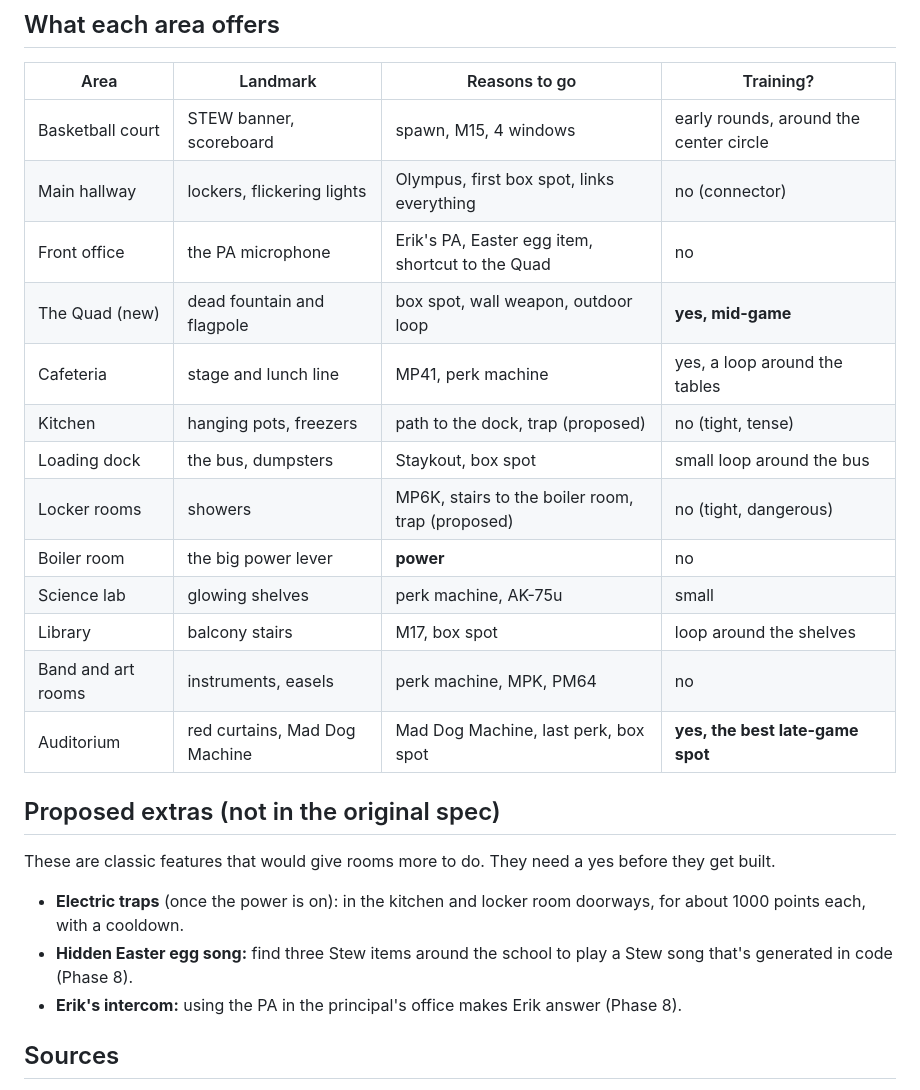
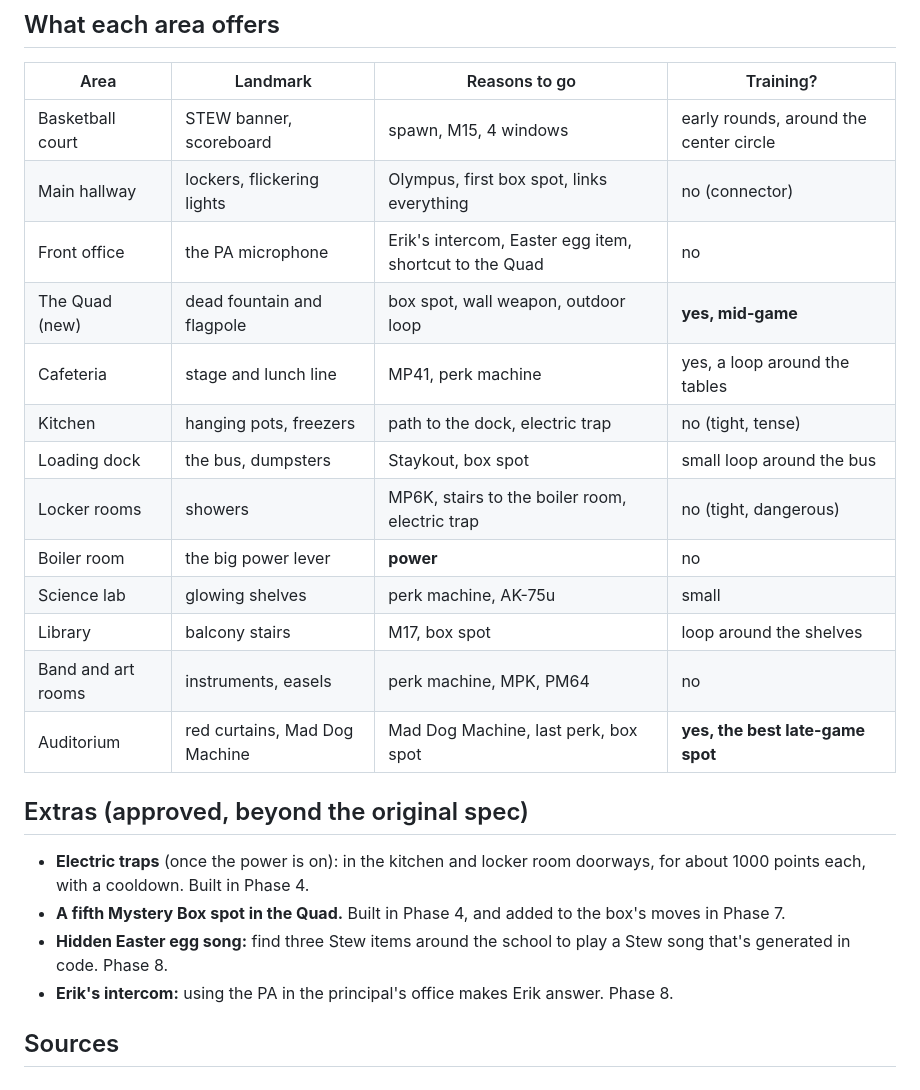
Before and after one commit to michaeljjdougherty/stew-zombies, a Markdown page: docs/MAP_DESIGN.md, the part around the change. GitHub-like rendering.

Commit message:
Approve extras: electric traps, Quad box spot, Erik's intercom, hidden song
Co-Authored-By: Claude Opus 5.5 <noreply@anthropic.com>
Claude-Session: https://claude.ai/code/session_016vJ4mgWPchsYvUopKKkmci

```diff
--- a/docs/MAP_DESIGN.md
+++ b/docs/MAP_DESIGN.md
@@ -108,29 +108,28 @@ for running trains.
 |---|---|---|---|
 | Basketball court | STEW banner, scoreboard | spawn, M15, 4 windows | early rounds, around the center circle |
 | Main hallway | lockers, flickering lights | Olympus, first box spot, links everything | no (connector) |
-| Front office | the PA microphone | Erik's PA, Easter egg item, shortcut to the Quad | no |
+| Front office | the PA microphone | Erik's intercom, Easter egg item, shortcut to the Quad | no |
 | The Quad (new) | dead fountain and flagpole | box spot, wall weapon, outdoor loop | **yes, mid-game** |
 | Cafeteria | stage and lunch line | MP41, perk machine | yes, a loop around the tables |
-| Kitchen | hanging pots, freezers | path to the dock, trap (proposed) | no (tight, tense) |
+| Kitchen | hanging pots, freezers | path to the dock, electric trap | no (tight, tense) |
 | Loading dock | the bus, dumpsters | Staykout, box spot | small loop around the bus |
-| Locker rooms | showers | MP6K, stairs to the boiler room, trap (proposed) | no (tight, dangerous) |
+| Locker rooms | showers | MP6K, stairs to the boiler room, electric trap | no (tight, dangerous) |
 | Boiler room | the big power lever | **power** | no |
 | Science lab | glowing shelves | perk machine, AK-75u | small |
 | Library | balcony stairs | M17, box spot | loop around the shelves |
 | Band and art rooms | instruments, easels | perk machine, MPK, PM64 | no |
 | Auditorium | red curtains, Mad Dog Machine | Mad Dog Machine, last perk, box spot | **yes, the best late-game spot** |
 
-## Proposed extras (not in the original spec)
-
-These are classic features that would give rooms more to do. They need a
-yes before they get built.
+## Extras (approved, beyond the original spec)
 
 - **Electric traps** (once the power is on): in the kitchen and locker room
-  doorways, for about 1000 points each, with a cooldown.
+  doorways, for about 1000 points each, with a cooldown. Built in Phase 4.
+- **A fifth Mystery Box spot in the Quad.** Built in Phase 4, and added to the
+  box's moves in Phase 7.
 - **Hidden Easter egg song:** find three Stew items around the school to play a
-  Stew song that's generated in code (Phase 8).
-- **Erik's intercom:** using the PA in the principal's office makes Erik answer
-  (Phase 8).
+  Stew song that's generated in code. Phase 8.
+- **Erik's intercom:** using the PA in the principal's office makes Erik answer.
+  Phase 8.
 
 ## Sources
 
```
Also changed, not shown: README.md (+3 -3 lines).
